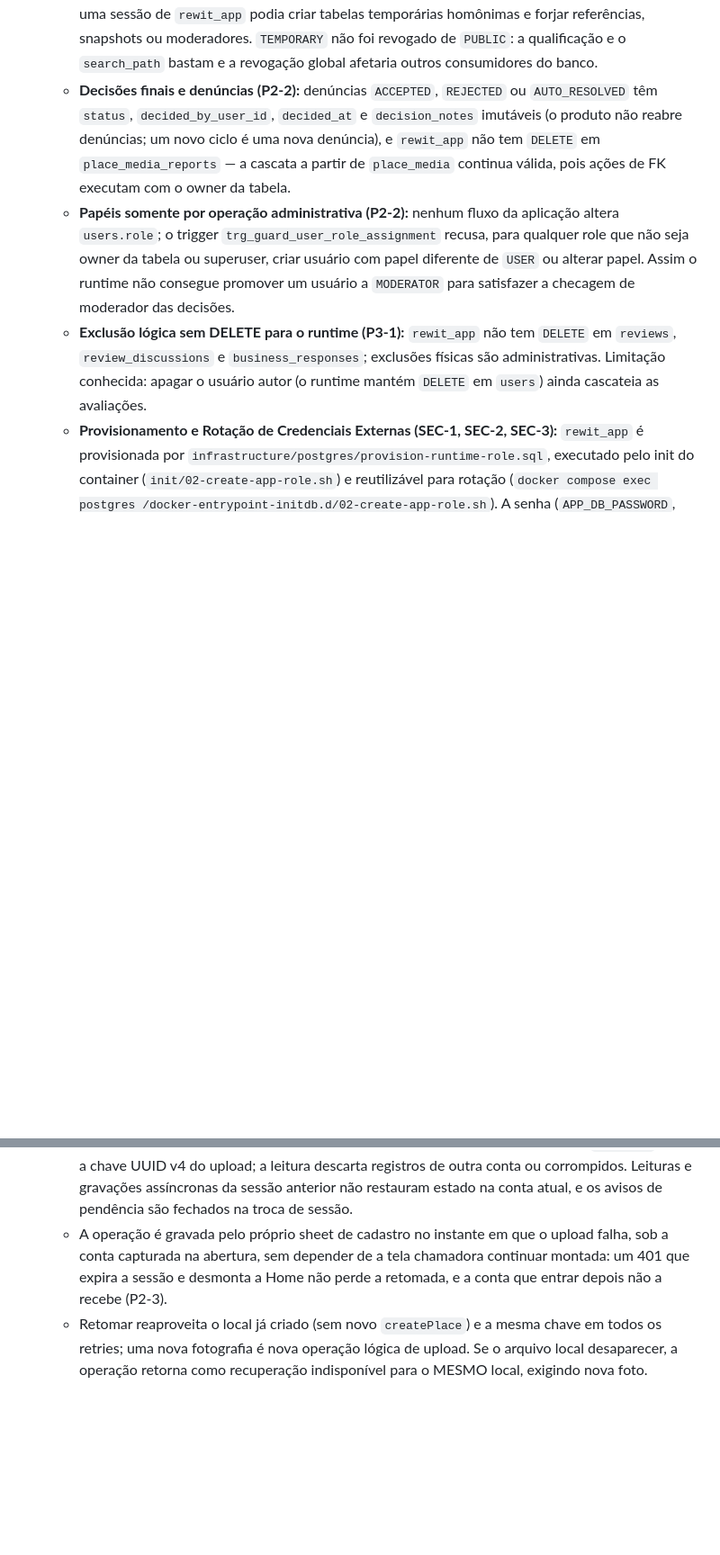
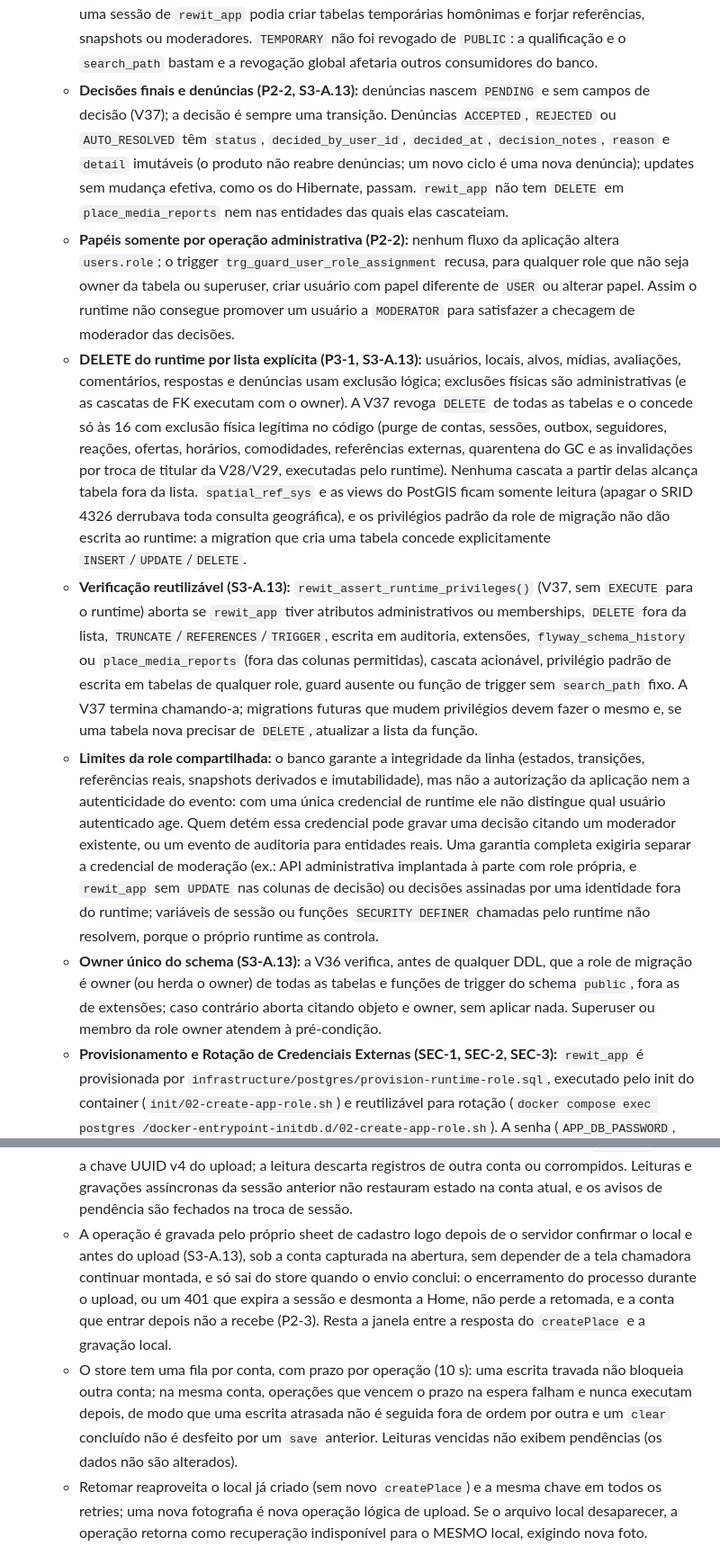
Before and after one commit to VictorGHss/Rewit, a Markdown page: docs/decisions/ADR-015-place-media-retention-and-purge.md, 2 parts joined by grey strips. Shown at 90% size. GitHub-like rendering; blank space fills up the shorter version.

Commit message:
docs: registrar privilegio minimo do runtime, V37 e limites da role compartilhada (S3-A.13)
Co-Authored-By: Claude Opus 5.5 <noreply@anthropic.com>

```diff
--- a/docs/decisions/ADR-015-place-media-retention-and-purge.md
+++ b/docs/decisions/ADR-015-place-media-retention-and-purge.md
@@ -113,8 +113,11 @@ No catálogo de estabelecimentos físicos (`places/`), fotografias removidas por
    - **Decisões legadas fora do alcance do runtime (LEG-1):** `is_legacy_decision` é condição histórica fixada pela V36. O privilégio de tabela em `place_media_reports` foi substituído por privilégios de coluna que a excluem, o mapeamento JPA é somente leitura e o trigger `trg_guard_place_media_report_decision` (válido para qualquer role) impede inserir ou alterar decisões legadas e exige moderador/administrador existente em toda decisão humana nova. Uma correção futura de dados legados precisa desabilitar o trigger explicitamente, o que exige ser owner da tabela.
    - **Funções de trigger imunes a tabelas temporárias (P2-1):** as funções que validam referências e decisões consultam as tabelas permanentes qualificadas (`public.`), e todas as funções de trigger do schema (exceto as de extensões) têm `search_path = pg_catalog, public, pg_temp`. Sem isso, uma sessão de `rewit_app` podia criar tabelas temporárias homônimas e forjar referências, snapshots ou moderadores. `TEMPORARY` não foi revogado de `PUBLIC`: a qualificação e o `search_path` bastam e a revogação global afetaria outros consumidores do banco.
-   - **Decisões finais e denúncias (P2-2):** denúncias `ACCEPTED`, `REJECTED` ou `AUTO_RESOLVED` têm `status`, `decided_by_user_id`, `decided_at` e `decision_notes` imutáveis (o produto não reabre denúncias; um novo ciclo é uma nova denúncia), e `rewit_app` não tem `DELETE` em `place_media_reports` — a cascata a partir de `place_media` continua válida, pois ações de FK executam com o owner da tabela.
+   - **Decisões finais e denúncias (P2-2, S3-A.13):** denúncias nascem `PENDING` e sem campos de decisão (V37); a decisão é sempre uma transição. Denúncias `ACCEPTED`, `REJECTED` ou `AUTO_RESOLVED` têm `status`, `decided_by_user_id`, `decided_at`, `decision_notes`, `reason` e `detail` imutáveis (o produto não reabre denúncias; um novo ciclo é uma nova denúncia); updates sem mudança efetiva, como os do Hibernate, passam. `rewit_app` não tem `DELETE` em `place_media_reports` nem nas entidades das quais elas cascateiam.
    - **Papéis somente por operação administrativa (P2-2):** nenhum fluxo da aplicação altera `users.role`; o trigger `trg_guard_user_role_assignment` recusa, para qualquer role que não seja owner da tabela ou superuser, criar usuário com papel diferente de `USER` ou alterar papel. Assim o runtime não consegue promover um usuário a `MODERATOR` para satisfazer a checagem de moderador das decisões.
-   - **Exclusão lógica sem DELETE para o runtime (P3-1):** `rewit_app` não tem `DELETE` em `reviews`, `review_discussions` e `business_responses`; exclusões físicas são administrativas. Limitação conhecida: apagar o usuário autor (o runtime mantém `DELETE` em `users`) ainda cascateia as avaliações.
+   - **DELETE do runtime por lista explícita (P3-1, S3-A.13):** usuários, locais, alvos, mídias, avaliações, comentários, respostas e denúncias usam exclusão lógica; exclusões físicas são administrativas (e as cascatas de FK executam com o owner). A V37 revoga `DELETE` de todas as tabelas e o concede só às 16 com exclusão física legítima no código (purge de contas, sessões, outbox, seguidores, reações, ofertas, horários, comodidades, referências externas, quarentena do GC e as invalidações por troca de titular da V28/V29, executadas pelo runtime). Nenhuma cascata a partir delas alcança tabela fora da lista. `spatial_ref_sys` e as views do PostGIS ficam somente leitura (apagar o SRID 4326 derrubava toda consulta geográfica), e os privilégios padrão da role de migração não dão escrita ao runtime: a migration que cria uma tabela concede explicitamente `INSERT`/`UPDATE`/`DELETE`.
+   - **Verificação reutilizável (S3-A.13):** `rewit_assert_runtime_privileges()` (V37, sem `EXECUTE` para o runtime) aborta se `rewit_app` tiver atributos administrativos ou memberships, `DELETE` fora da lista, `TRUNCATE`/`REFERENCES`/`TRIGGER`, escrita em auditoria, extensões, `flyway_schema_history` ou `place_media_reports` (fora das colunas permitidas), cascata acionável, privilégio padrão de escrita em tabelas de qualquer role, guard ausente ou função de trigger sem `search_path` fixo. A V37 termina chamando-a; migrations futuras que mudem privilégios devem fazer o mesmo e, se uma tabela nova precisar de `DELETE`, atualizar a lista da função.
+   - **Limites da role compartilhada:** o banco garante a integridade da linha (estados, transições, referências reais, snapshots derivados e imutabilidade), mas não a autorização da aplicação nem a autenticidade do evento: com uma única credencial de runtime ele não distingue qual usuário autenticado age. Quem detém essa credencial pode gravar uma decisão citando um moderador existente, ou um evento de auditoria para entidades reais. Uma garantia completa exigiria separar a credencial de moderação (ex.: API administrativa implantada à parte com role própria, e `rewit_app` sem `UPDATE` nas colunas de decisão) ou decisões assinadas por uma identidade fora do runtime; variáveis de sessão ou funções `SECURITY DEFINER` chamadas pelo runtime não resolvem, porque o próprio runtime as controla.
+   - **Owner único do schema (S3-A.13):** a V36 verifica, antes de qualquer DDL, que a role de migração é owner (ou herda o owner) de todas as tabelas e funções de trigger do schema `public`, fora as de extensões; caso contrário aborta citando objeto e owner, sem aplicar nada. Superuser ou membro da role owner atendem à pré-condição.
    - **Provisionamento e Rotação de Credenciais Externas (SEC-1, SEC-2, SEC-3):** `rewit_app` é provisionada por `infrastructure/postgres/provision-runtime-role.sql`, executado pelo init do container (`init/02-create-app-role.sh`) e reutilizável para rotação (`docker compose exec postgres /docker-entrypoint-initdb.d/02-create-app-role.sh`). A senha (`APP_DB_PASSWORD`, obrigatória e sem valor padrão) segue pela entrada padrão até o `\password` do psql, que envia ao servidor apenas o verificador SCRAM: não há concatenação em SQL nem senha em argumentos ou logs. O script remove atributos privilegiados e memberships, recusa ownership e não concede privilégios de tabela (responsabilidade exclusiva das migrations). O nome da role é fixo (`rewit_app`): é a role que recebe os privilégios das migrations, e o provisionamento recusa outro `APP_DB_USER` já na inicialização (P3-2). O teste `infrastructure/postgres/tests/provisioning-test.sh` reproduz a inicialização a partir de um clone limpo com `core.autocrlf=true`; `.gitattributes` força LF nos scripts.
 
 9. **Configuração Fail-Closed de Testes e Isolamento de Infraestrutura (A-1b, A-1c):**
@@ -125,7 +128,8 @@ No catálogo de estabelecimentos físicos (`places/`), fotografias removidas por
 10. **Persistência Segura de Operações Pendentes Mobile (MB-1c, MB-1d):**
     - `HomeScreen` e `AppRouter` repassam `authNotifier` e o `PendingPlaceRegistrationStore` a todos os caminhos de `ReviewCreateScreen` e `SearchScreen`; `main.dart` injeta a persistência no armazenamento seguro do dispositivo.
     - O registro é mínimo e por usuário autenticado: uma operação por local canônico (`place.id`) com a chave UUID v4 do upload; a leitura descarta registros de outra conta ou corrompidos. Leituras e gravações assíncronas da sessão anterior não restauram estado na conta atual, e os avisos de pendência são fechados na troca de sessão.
-    - A operação é gravada pelo próprio sheet de cadastro no instante em que o upload falha, sob a conta capturada na abertura, sem depender de a tela chamadora continuar montada: um 401 que expira a sessão e desmonta a Home não perde a retomada, e a conta que entrar depois não a recebe (P2-3).
+    - A operação é gravada pelo próprio sheet de cadastro logo depois de o servidor confirmar o local e antes do upload (S3-A.13), sob a conta capturada na abertura, sem depender de a tela chamadora continuar montada, e só sai do store quando o envio conclui: o encerramento do processo durante o upload, ou um 401 que expira a sessão e desmonta a Home, não perde a retomada, e a conta que entrar depois não a recebe (P2-3). Resta a janela entre a resposta do `createPlace` e a gravação local.
+    - O store tem uma fila por conta, com prazo por operação (10 s): uma escrita travada não bloqueia outra conta; na mesma conta, operações que vencem o prazo na espera falham e nunca executam depois, de modo que uma escrita atrasada não é seguida fora de ordem por outra e um `clear` concluído não é desfeito por um `save` anterior. Leituras vencidas não exibem pendências (os dados não são alterados).
     - Retomar reaproveita o local já criado (sem novo `createPlace`) e a mesma chave em todos os retries; uma nova fotografia é nova operação lógica de upload. Se o arquivo local desaparecer, a operação retorna como recuperação indisponível para o MESMO local, exigindo nova foto.
 
 11. **Ordem de Locks e Revalidação Pessimista:**
```
Also changed, not shown: other parts of docs/decisions/ADR-015-place-media-retention-and-purge.md (+3 -3 lines), docs/development/local-setup.md (+2 -2 lines).
